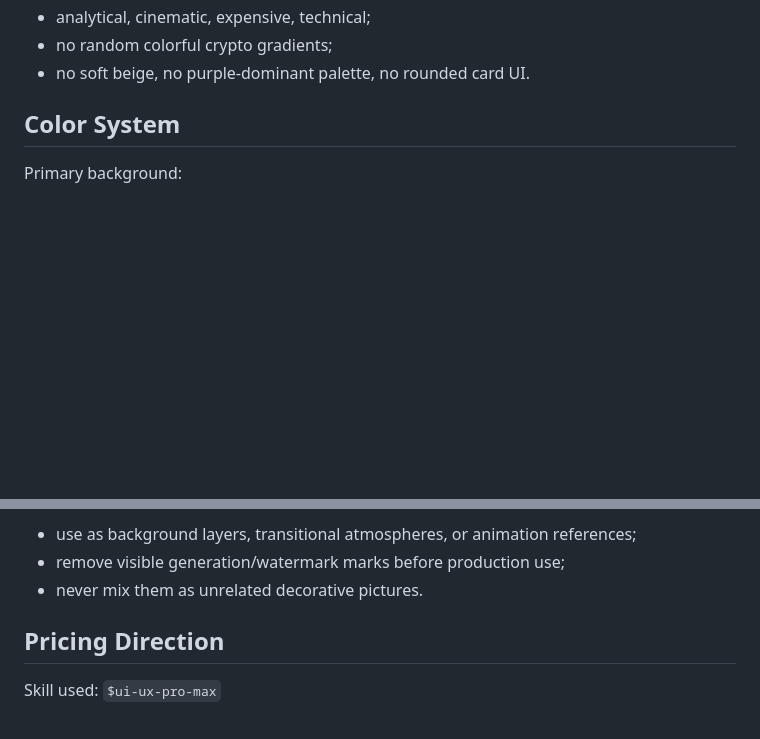
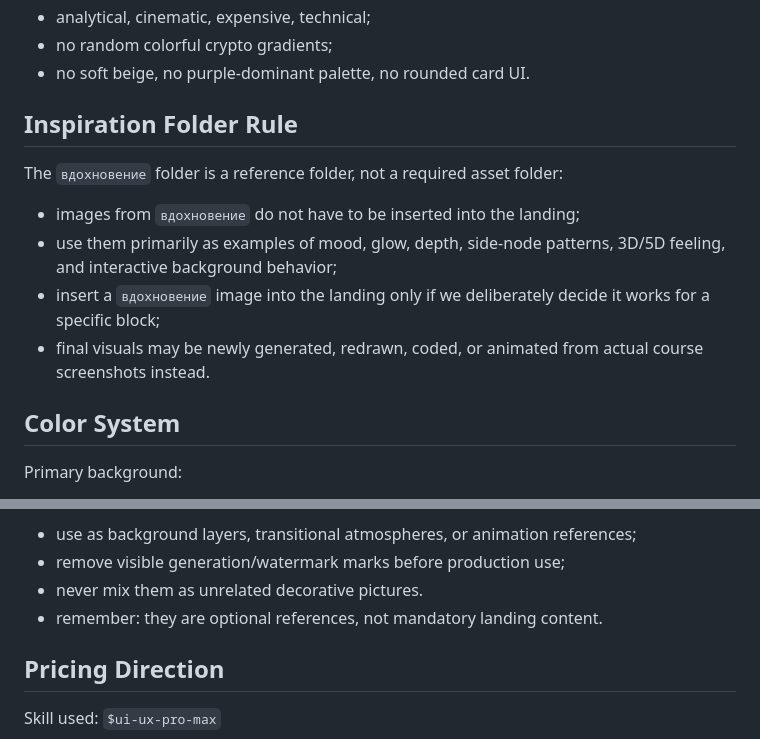
Before and after one commit to AnnaStulen/LehaLanding, a Markdown page: DESIGN_DIRECTION.md, 2 parts joined by grey strips. Rendered like a GitHub page; blank space fills up the shorter version.

Commit message:
Clarify inspiration images are optional references

```diff
--- a/DESIGN_DIRECTION.md
+++ b/DESIGN_DIRECTION.md
@@ -21,6 +21,14 @@ Main mood:
 - analytical, cinematic, expensive, technical;
 - no random colorful crypto gradients;
 - no soft beige, no purple-dominant palette, no rounded card UI.
+
+## Inspiration Folder Rule
+
+The `вдохновение` folder is a reference folder, not a required asset folder:
+- images from `вдохновение` do not have to be inserted into the landing;
+- use them primarily as examples of mood, glow, depth, side-node patterns, 3D/5D feeling, and interactive background behavior;
+- insert a `вдохновение` image into the landing only if we deliberately decide it works for a specific block;
+- final visuals may be newly generated, redrawn, coded, or animated from actual course screenshots instead.
 
 ## Color System
 
@@ -101,6 +109,7 @@ Treatment for inspiration images:
 - use as background layers, transitional atmospheres, or animation references;
 - remove visible generation/watermark marks before production use;
 - never mix them as unrelated decorative pictures.
+- remember: they are optional references, not mandatory landing content.
 
 ## Pricing Direction
 
```
Also changed, not shown: BLOCK_BY_BLOCK_WORKFLOW.md (+5 -1 lines), LANDING_STRUCTURE.md (+9 -9 lines).
